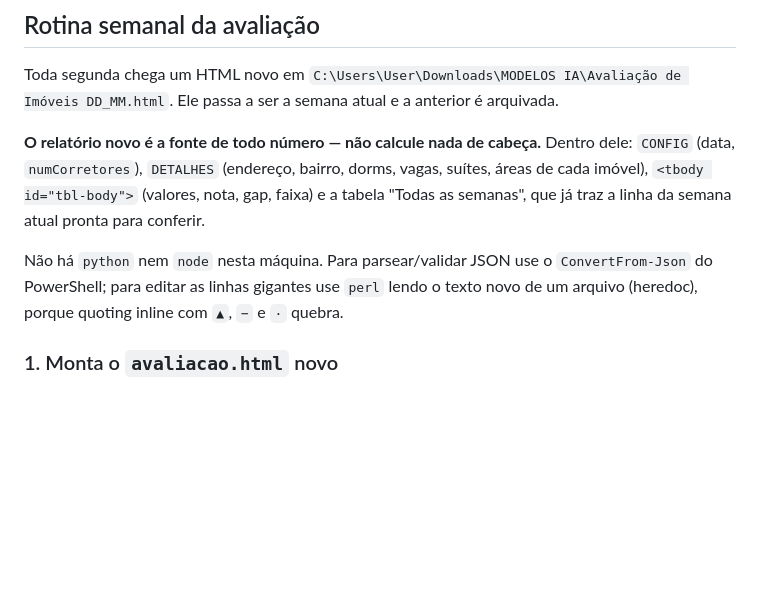
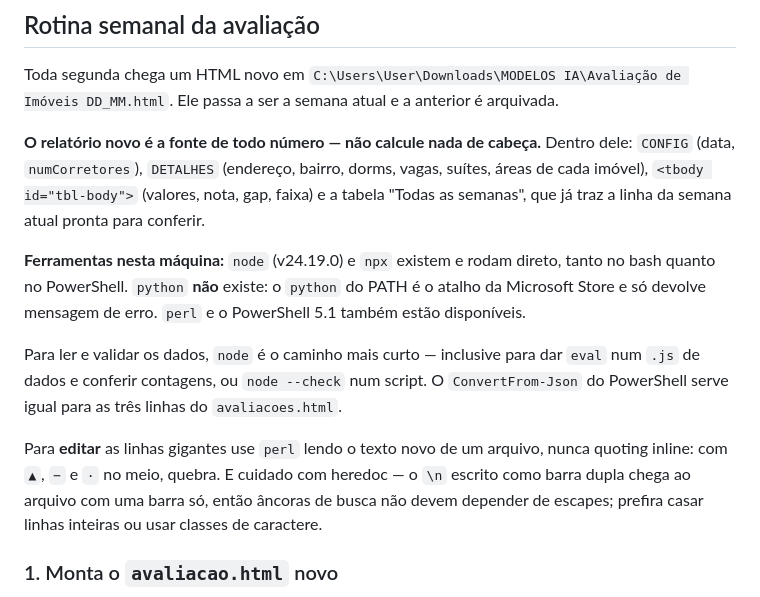
Before and after one commit to febottega/zelt-hub, a Markdown page: CLAUDE.md, the part around the change. Drawn GitHub-style; blank space fills up the shorter version.

Commit message:
CLAUDE.md: corrige o ambiente (node existe, python nao) e alerta do heredoc
Co-Authored-By: Claude Opus 5 <noreply@anthropic.com>

```diff
--- a/CLAUDE.md
+++ b/CLAUDE.md
@@ -137,9 +137,19 @@ dele: `CONFIG` (data, `numCorretores`), `DETALHES` (endereço, bairro, dorms, va
 suítes, áreas de cada imóvel), `<tbody id="tbl-body">` (valores, nota, gap, faixa) e
 a tabela "Todas as semanas", que já traz a linha da semana atual pronta para conferir.
 
-Não há `python` nem `node` nesta máquina. Para parsear/validar JSON use o
-`ConvertFrom-Json` do PowerShell; para editar as linhas gigantes use `perl` lendo o
-texto novo de um arquivo (heredoc), porque quoting inline com `▲`, `−` e `·` quebra.
+**Ferramentas nesta máquina:** `node` (v24.19.0) e `npx` existem e rodam direto, tanto
+no bash quanto no PowerShell. `python` **não** existe: o `python` do PATH é o atalho da
+Microsoft Store e só devolve mensagem de erro. `perl` e o PowerShell 5.1 também estão
+disponíveis.
+
+Para ler e validar os dados, `node` é o caminho mais curto — inclusive para dar
+`eval` num `.js` de dados e conferir contagens, ou `node --check` num script. O
+`ConvertFrom-Json` do PowerShell serve igual para as três linhas do `avaliacoes.html`.
+
+Para **editar** as linhas gigantes use `perl` lendo o texto novo de um arquivo, nunca
+quoting inline: com `▲`, `−` e `·` no meio, quebra. E cuidado com heredoc — o `\n`
+escrito como barra dupla chega ao arquivo com uma barra só, então âncoras de busca não
+devem depender de escapes; prefira casar linhas inteiras ou usar classes de caractere.
 
 ### 1. Monta o `avaliacao.html` novo
 
```
